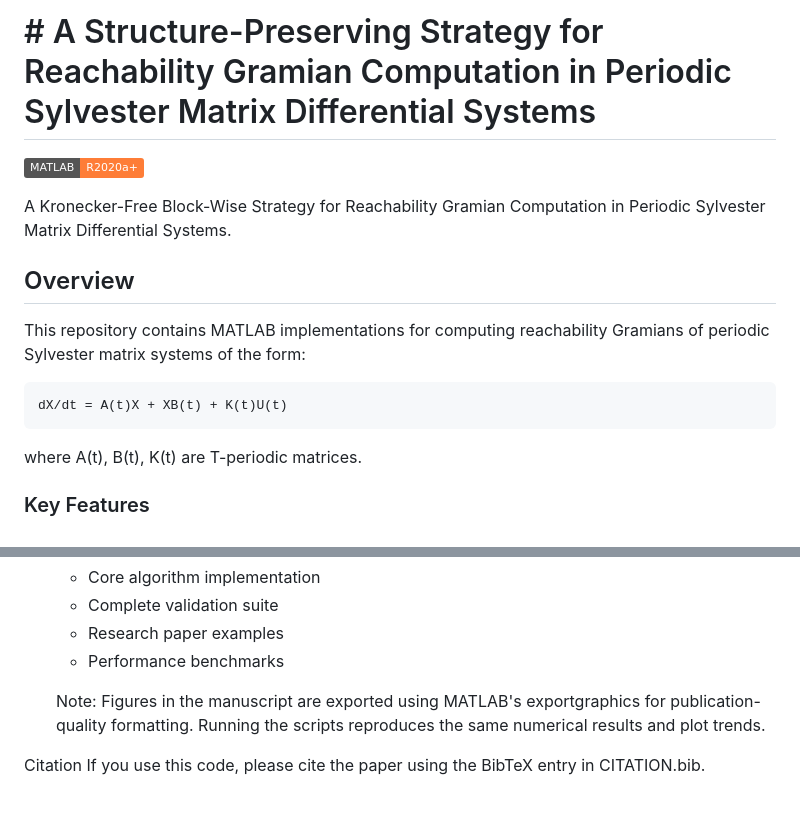
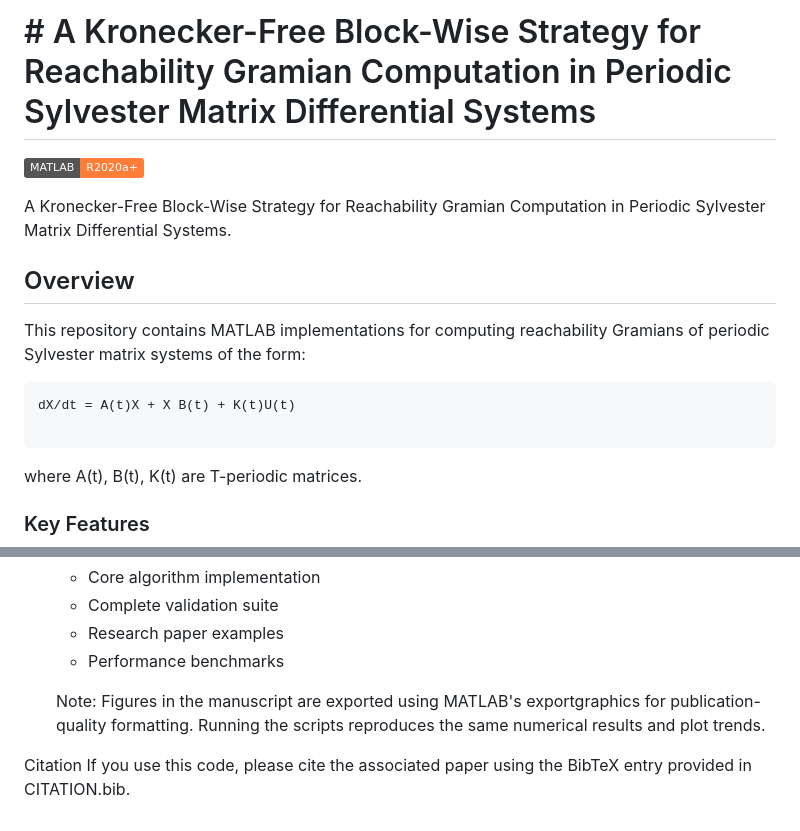
Before and after one commit to msvdsudarsan/periodic-sylvester-gramian, a Markdown page: README.md, 2 parts joined by grey strips. GitHub-like rendering; badges without logos.

````diff
--- a/README.md
+++ b/README.md
@@ -1,4 +1,4 @@
-# # A Structure-Preserving Strategy for Reachability Gramian Computation in Periodic Sylvester Matrix Differential Systems
+# # A Kronecker-Free Block-Wise Strategy for Reachability Gramian Computation in Periodic Sylvester Matrix Differential Systems
 
 
 
@@ -13,7 +13,8 @@ A Kronecker-Free Block-Wise Strategy for Reachability Gramian Computation in Per
 This repository contains MATLAB implementations for computing reachability Gramians of periodic Sylvester matrix systems of the form:
 
 ```
-dX/dt = A(t)X + XB(t) + K(t)U(t)
+dX/dt = A(t)X + X B(t) + K(t)U(t)
+
 ```
 
 where A(t), B(t), K(t) are T-periodic matrices.
@@ -270,4 +271,4 @@ for publication-quality formatting. Running the scripts reproduces the
 same numerical results and plot trends.
 
 Citation
-If you use this code, please cite the paper using the BibTeX entry in CITATION.bib.
+If you use this code, please cite the associated paper using the BibTeX entry provided in CITATION.bib.
````
